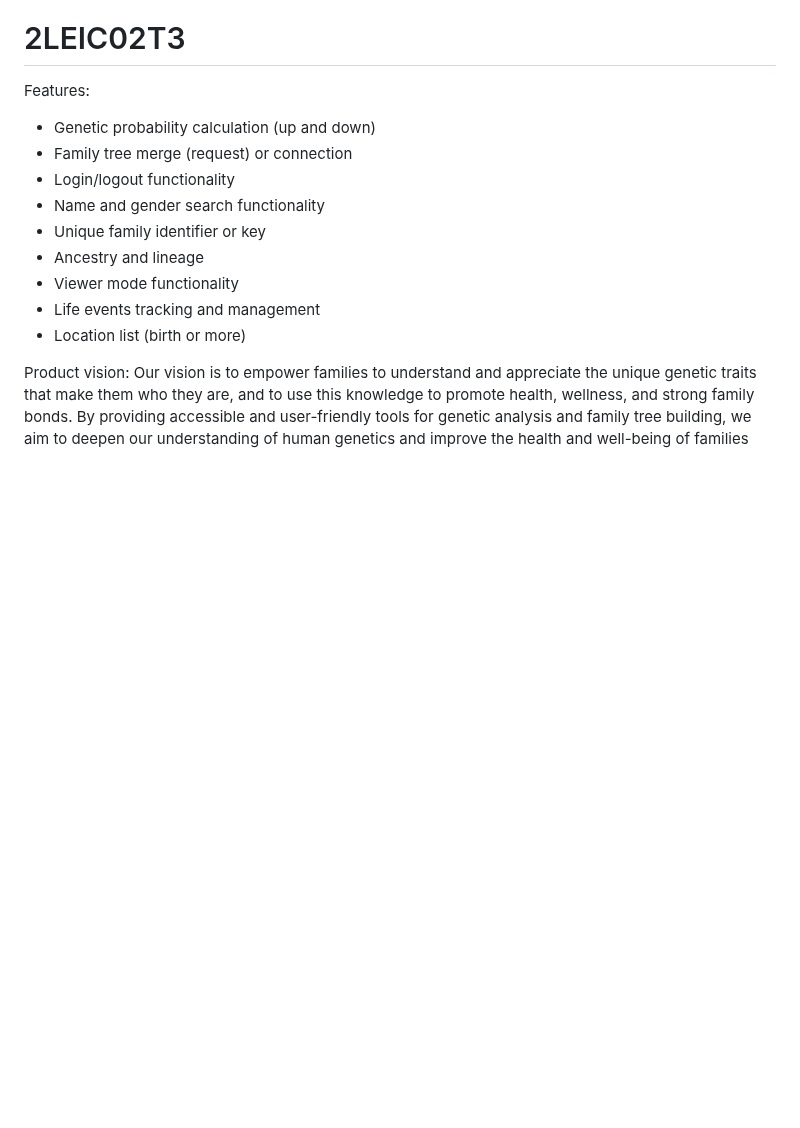
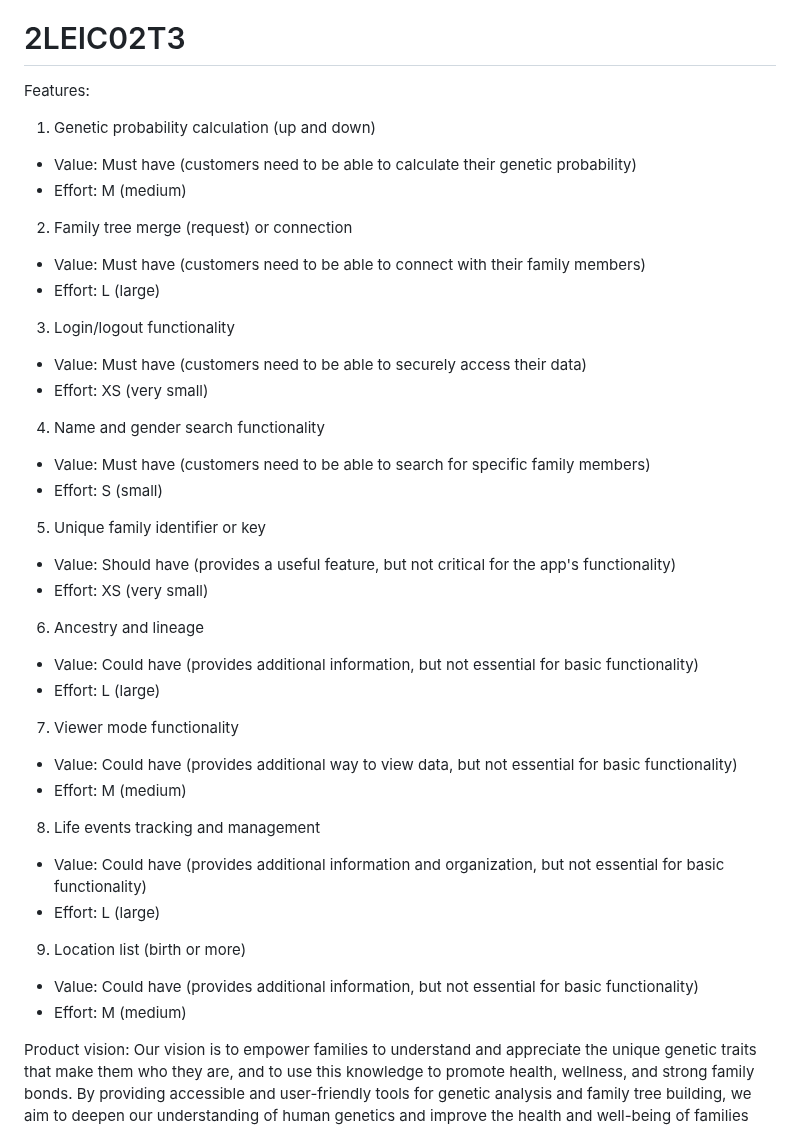
Before and after one commit to IMS-up2021/FEUP_ESOF, a Markdown page: README.md, the part around the change. Drawn GitHub-style; blank space fills up the shorter version.

```diff
--- a/README.md
+++ b/README.md
@@ -1,14 +1,32 @@
 # 2LEIC02T3
 Features:
-- Genetic probability calculation (up and down)
-- Family tree merge (request) or connection
-- Login/logout functionality
-- Name and gender search functionality
-- Unique family identifier or key
-- Ancestry and lineage
-- Viewer mode functionality
-- Life events tracking and management
-- Location list (birth or more)
+1. Genetic probability calculation (up and down)
+- Value: Must have (customers need to be able to calculate their genetic probability)
+- Effort: M (medium)
+2. Family tree merge (request) or connection
+- Value: Must have (customers need to be able to connect with their family members)
+- Effort: L (large)
+3. Login/logout functionality
+- Value: Must have (customers need to be able to securely access their data)
+- Effort: XS (very small)
+4. Name and gender search functionality
+- Value: Must have (customers need to be able to search for specific family members)
+- Effort: S (small)
+5. Unique family identifier or key
+- Value: Should have (provides a useful feature, but not critical for the app's functionality)
+- Effort: XS (very small)
+6. Ancestry and lineage
+- Value: Could have (provides additional information, but not essential for basic functionality)
+- Effort: L (large)
+7. Viewer mode functionality
+- Value: Could have (provides additional way to view data, but not essential for basic functionality)
+- Effort: M (medium)
+8. Life events tracking and management
+- Value: Could have (provides additional information and organization, but not essential for basic functionality)
+- Effort: L (large)
+9. Location list (birth or more)
+- Value: Could have (provides additional information, but not essential for basic functionality)
+- Effort: M (medium)
 
 Product vision:
   Our vision is to empower families to understand and appreciate the unique genetic traits that make them who they are, and to use this knowledge to promote health, wellness, and strong family bonds. By providing accessible and user-friendly tools for genetic analysis and family tree building, we aim to deepen our understanding of human genetics and improve the health and well-being of families across the world.
```
